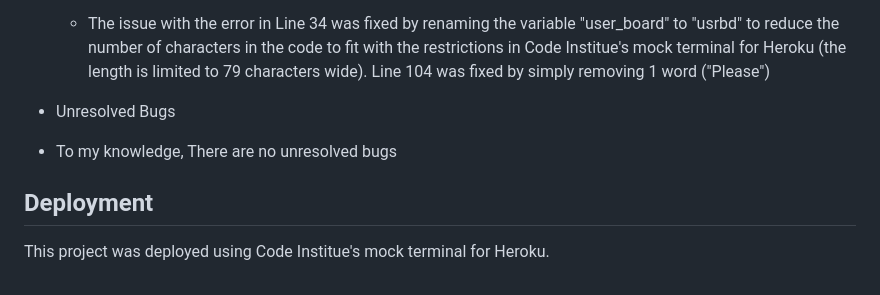
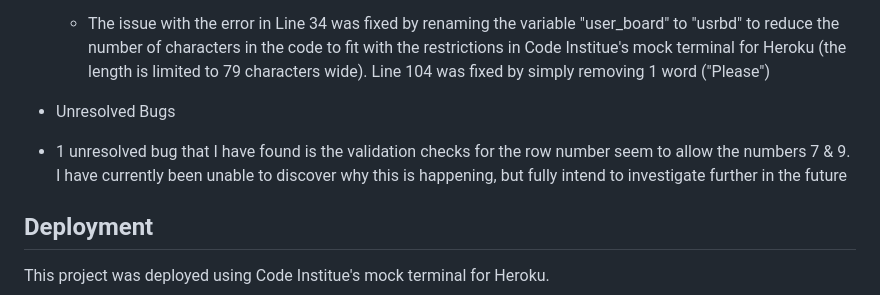
Before and after one commit to markdaniel1982/battleships_PP3, a Markdown page: README.md, the part around the change. Rendered like a GitHub page.

Commit message:
add unresolved bug to readme

```diff
--- a/README.md
+++ b/README.md
@@ -75,7 +75,7 @@ I have manually tested the code using the following methods:
   * The issue with the error in Line 34 was fixed by renaming the variable "user_board" to "usrbd" to reduce the number of characters in the code to fit with the restrictions in Code Institue's mock terminal for Heroku (the length is limited to 79 characters wide). Line 104 was fixed by simply removing 1 word ("Please")
 
 * Unresolved Bugs
- * To my knowledge, There are no unresolved bugs
+ * 1 unresolved bug that I have found is the validation checks for the row number seem to allow the numbers 7 & 9. I have currently been unable to discover why this is happening, but fully intend to investigate further in the future
 
 
 ## Deployment
```
